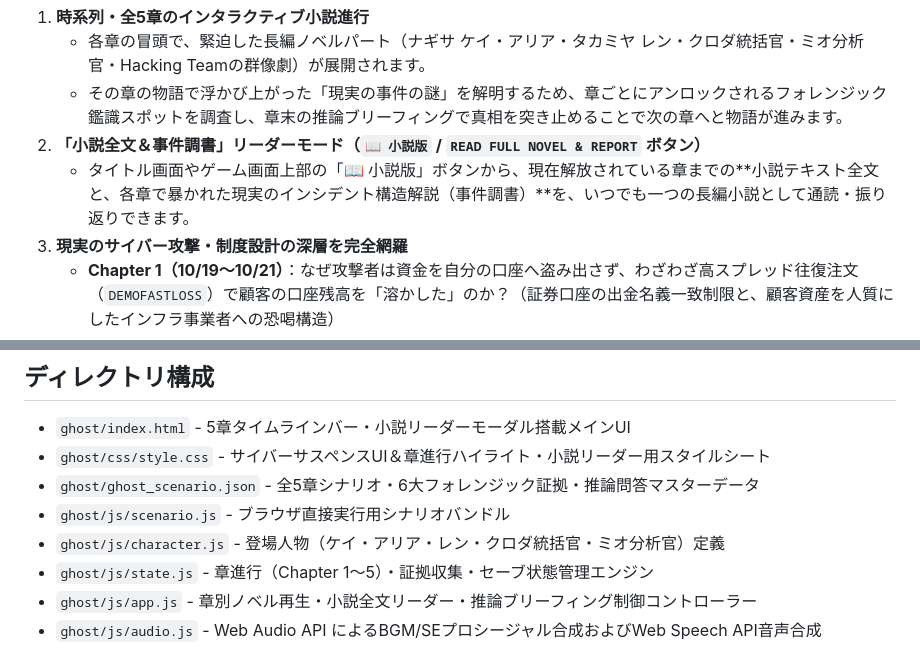
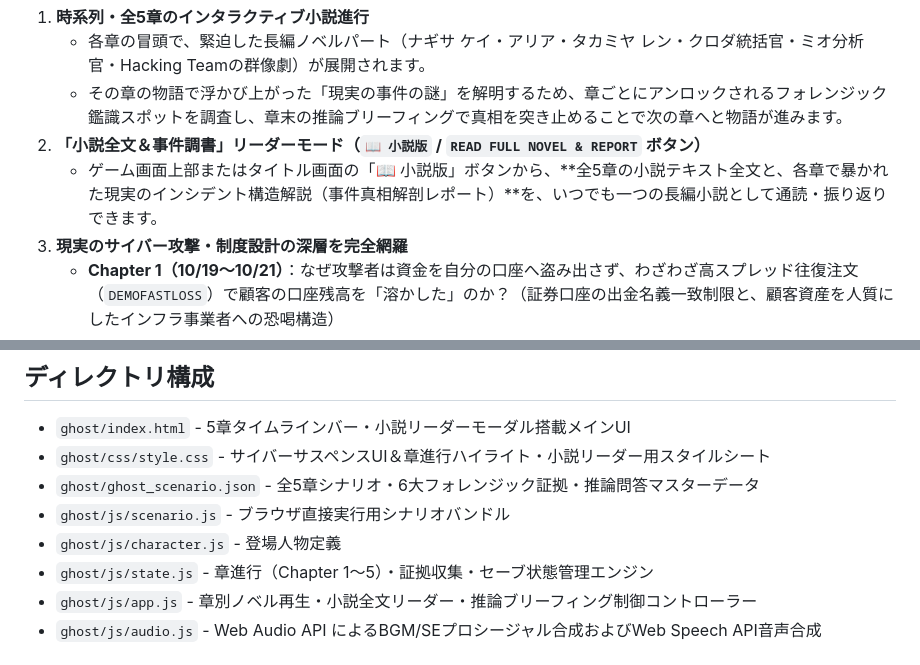
Before and after one commit to aegisfleet/voice-visual-novel, a Markdown page: ghost/README.md, 2 parts joined by grey strips. Rendered like a GitHub page.

Commit message:
feat(ghost): reconstruct scenario & 5-chapter interactive novel architecture (part 1: docs, HTML, state, tests)

```diff
--- a/ghost/README.md
+++ b/ghost/README.md
@@ -10,7 +10,7 @@
    - 各章の冒頭で、緊迫した長編ノベルパート（ナギサ ケイ・アリア・タカミヤ レン・クロダ統括官・ミオ分析官・Hacking Teamの群像劇）が展開されます。
    - その章の物語で浮かび上がった「現実の事件の謎」を解明するため、章ごとにアンロックされるフォレンジック鑑識スポットを調査し、章末の推論ブリーフィングで真相を突き止めることで次の章へと物語が進みます。
 2. **「小説全文＆事件調書」リーダーモード（`📖 小説版` / `READ FULL NOVEL & REPORT` ボタン）**
-   - タイトル画面やゲーム画面上部の「📖 小説版」ボタンから、現在解放されている章までの**小説テキスト全文と、各章で暴かれた現実のインシデント構造解説（事件調書）**を、いつでも一つの長編小説として通読・振り返りできます。
+   - ゲーム画面上部またはタイトル画面の「📖 小説版」ボタンから、**全5章の小説テキスト全文と、各章で暴かれた現実のインシデント構造解説（事件真相解剖レポート）**を、いつでも一つの長編小説として通読・振り返りできます。
 3. **現実のサイバー攻撃・制度設計の深層を完全網羅**
    - **Chapter 1（10/19〜10/21）**：なぜ攻撃者は資金を自分の口座へ盗み出さず、わざわざ高スプレッド往復注文（`DEMOFASTLOSS`）で顧客の口座残高を「溶かした」のか？（証券口座の出金名義一致制限と、顧客資産を人質にしたインフラ事業者への恐喝構造）
    - **Chapter 2（10/22）**：なぜ第2報の指示通りにパスワードを変更したのに不正取引が止まらなかったのか？（MT4/MT5の既存認証済みソケット維持仕様と、攻撃者『Hacking Team』による丁寧な日本語メールを使った被害者・企業の分断工作、WPS Office中国語メタデータによる多国籍偽旗工作）
@@ -24,7 +24,7 @@
 - `ghost/css/style.css` - サイバーサスペンスUI＆章進行ハイライト・小説リーダー用スタイルシート
 - `ghost/ghost_scenario.json` - 全5章シナリオ・6大フォレンジック証拠・推論問答マスターデータ
 - `ghost/js/scenario.js` - ブラウザ直接実行用シナリオバンドル
-- `ghost/js/character.js` - 登場人物（ケイ・アリア・レン・クロダ統括官・ミオ分析官）定義
+- `ghost/js/character.js` - 登場人物定義
 - `ghost/js/state.js` - 章進行（Chapter 1〜5）・証拠収集・セーブ状態管理エンジン
 - `ghost/js/app.js` - 章別ノベル再生・小説全文リーダー・推論ブリーフィング制御コントローラー
 - `ghost/js/audio.js` - Web Audio API によるBGM/SEプロシージャル合成およびWeb Speech API音声合成
```
Also changed, not shown: ghost/ghost_prompt_scenario_design.md (+6 -6 lines).
